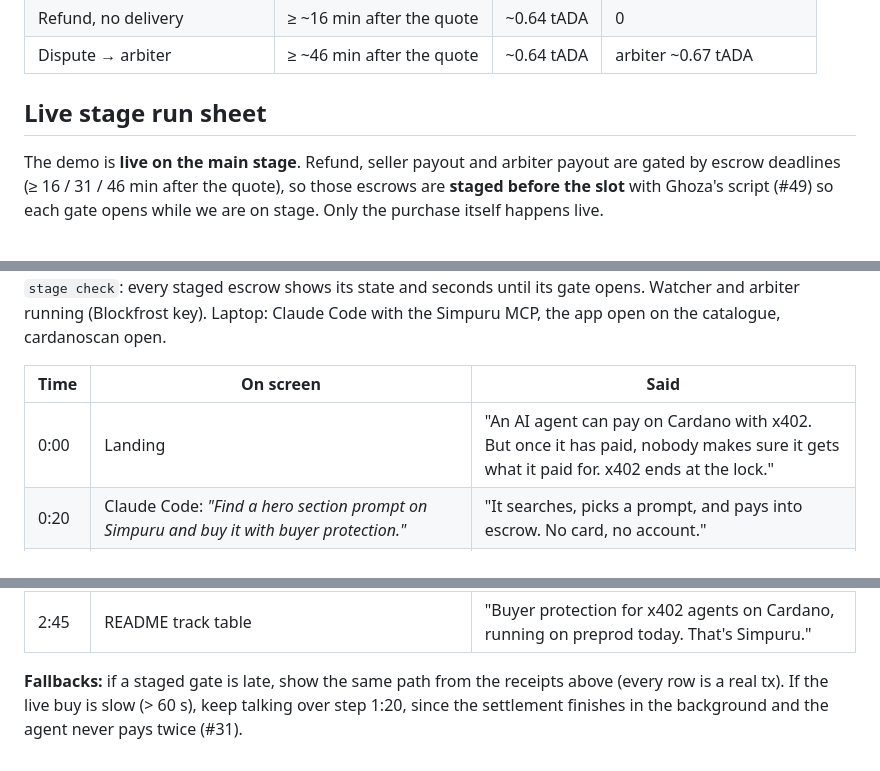
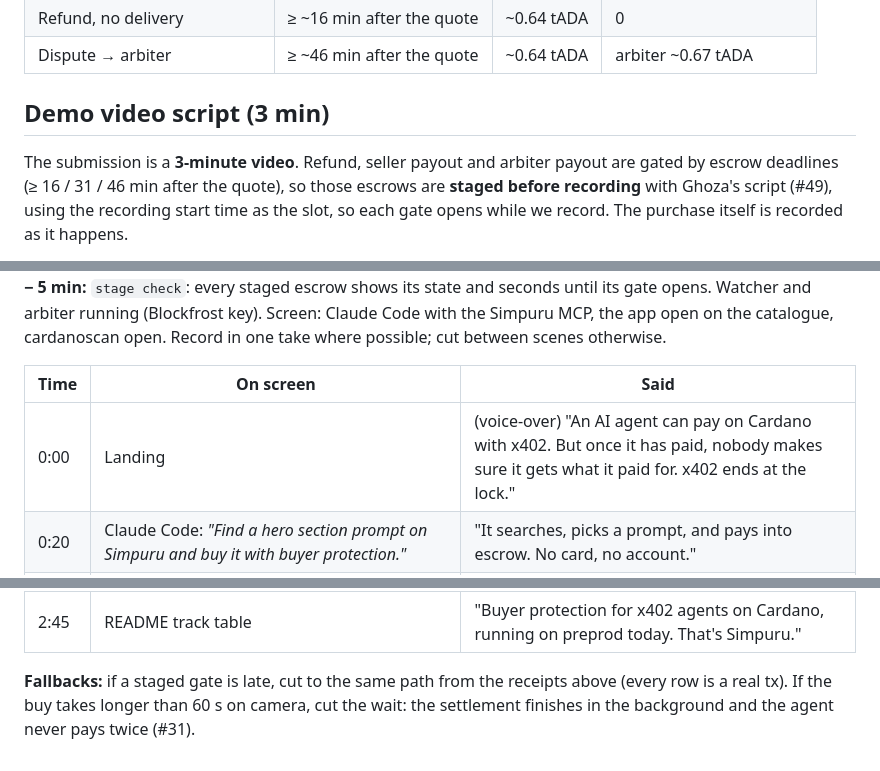
Before and after one commit to Simpuru-xyz/simpuru, a Markdown page: docs/demo.md, 3 parts joined by grey strips. Drawn GitHub-style.

Commit message:
docs(demo): the submission is a 3-minute video
Same scenes and staging, timed against the recording session instead
of a stage slot.

```diff
--- a/docs/demo.md
+++ b/docs/demo.md
@@ -42,9 +42,10 @@ Every row is a real Cardano preprod transaction. Explorer: `https://preprod.card
 | Refund, no delivery | ≥ ~16 min after the quote | ~0.64 tADA | 0 |
 | Dispute → arbiter | ≥ ~46 min after the quote | ~0.64 tADA | arbiter ~0.67 tADA |
 
-## Live stage run sheet
+## Demo video script (3 min)
 
-The demo is **live on the main stage**. Refund, seller payout and arbiter payout are gated by escrow
-deadlines (≥ 16 / 31 / 46 min after the quote), so those escrows are **staged before the slot** with
-Ghoza's script (#49) so each gate opens while we are on stage. Only the purchase itself happens live.
+The submission is a **3-minute video**. Refund, seller payout and arbiter payout are gated by escrow
+deadlines (≥ 16 / 31 / 46 min after the quote), so those escrows are **staged before recording** with
+Ghoza's script (#49), using the recording start time as the slot, so each gate opens while we record.
+The purchase itself is recorded as it happens.
 
@@ -52,10 +53,10 @@ Ghoza's script (#49) so each gate opens while we are on stage. Only the purchase
 **T − 5 min:** `stage check`: every staged escrow shows its state and seconds until its gate opens.
-Watcher and arbiter running (Blockfrost key). Laptop: Claude Code with the Simpuru MCP, the app open on
-the catalogue, cardanoscan open.
+Watcher and arbiter running (Blockfrost key). Screen: Claude Code with the Simpuru MCP, the app open on
+the catalogue, cardanoscan open. Record in one take where possible; cut between scenes otherwise.
 
 | Time | On screen | Said |
 |---|---|---|
-| 0:00 | Landing | "An AI agent can pay on Cardano with x402. But once it has paid, nobody makes sure it gets what it paid for. x402 ends at the lock." |
+| 0:00 | Landing | (voice-over) "An AI agent can pay on Cardano with x402. But once it has paid, nobody makes sure it gets what it paid for. x402 ends at the lock." |
 | 0:20 | Claude Code: *"Find a hero section prompt on Simpuru and buy it with buyer protection."* | "It searches, picks a prompt, and pays into escrow. No card, no account." |
 | 0:50 | MCP result: content + `contentMatchesListing: true` + refund deadlines; purchase timeline in the app | "The seller committed to the hash of this prompt before it was paid. The agent just checked it." |
 | 1:20 | Staged escrow 1 timeline: `ResultSubmitted` → `withdrawn` (gate opens on stage) | "Honest seller: the seller agent collects on its own once the window closes." |
@@ -63,6 +64,6 @@ the catalogue, cardanoscan open.
 | 2:15 | Staged escrow 3: wrong file → dispute → arbiter pays the buyer | "Wrong file: the arbiter checks three hashes the seller can't change and pays the buyer back." |
 | 2:45 | README track table | "Buyer protection for x402 agents on Cardano, running on preprod today. That's Simpuru." |
 
-**Fallbacks:** if a staged gate is late, show the same path from the receipts above (every row is a real tx).
-If the live buy is slow (> 60 s), keep talking over step 1:20, since the settlement finishes in the background
+**Fallbacks:** if a staged gate is late, cut to the same path from the receipts above (every row is a real tx).
+If the buy takes longer than 60 s on camera, cut the wait: the settlement finishes in the background
 and the agent never pays twice (#31).
```
Also changed, not shown: other parts of docs/demo.md (+1 -1 lines).
